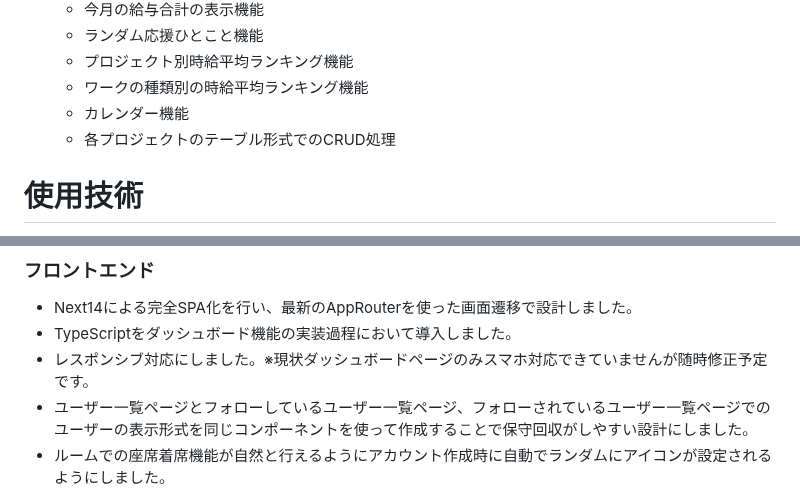
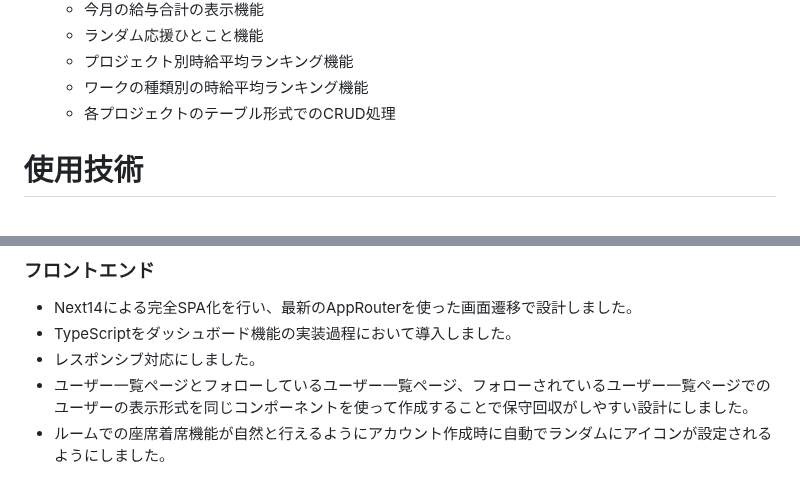
Before and after one commit to siosawa/TsunaRhythm2, a Markdown page: README.md, 2 parts joined by grey strips. Rendered like a GitHub page.

```diff
--- a/README.md
+++ b/README.md
@@ -71,7 +71,6 @@ https://github.com/user-attachments/assets/93b019d8-d0e3-4558-8caa-24c98a57110a
   - ランダム応援ひとこと機能
   - プロジェクト別時給平均ランキング機能
   - ワークの種類別の時給平均ランキング機能
-  - カレンダー機能
   - 各プロジェクトのテーブル形式でのCRUD処理
 
 # 使用技術
@@ -121,7 +120,7 @@ https://www.figma.com/design/iwQ8M5fM7YT9RSUpYuNyJh/%E3%81%A4%E3%81%AA%E3%83%AA%
 ### フロントエンド
  - Next14による完全SPA化を行い、最新のAppRouterを使った画面遷移で設計しました。
  - TypeScriptをダッシュボード機能の実装過程において導入しました。
- - レスポンシブ対応にしました。※現状ダッシュボードページのみスマホ対応できていませんが随時修正予定です。
+ - レスポンシブ対応にしました。
  - ユーザー一覧ページとフォローしているユーザー一覧ページ、フォローされているユーザー一覧ページでのユーザーの表示形式を同じコンポーネントを使って作成することで保守回収がしやすい設計にしました。
  - ルームでの座席着席機能が自然と行えるようにアカウント作成時に自動でランダムにアイコンが設定されるようにしました。
  - ストップウォッチ機能でブラウザを閉じても再度開いたときには途中からスタートするように作成しました。
```
